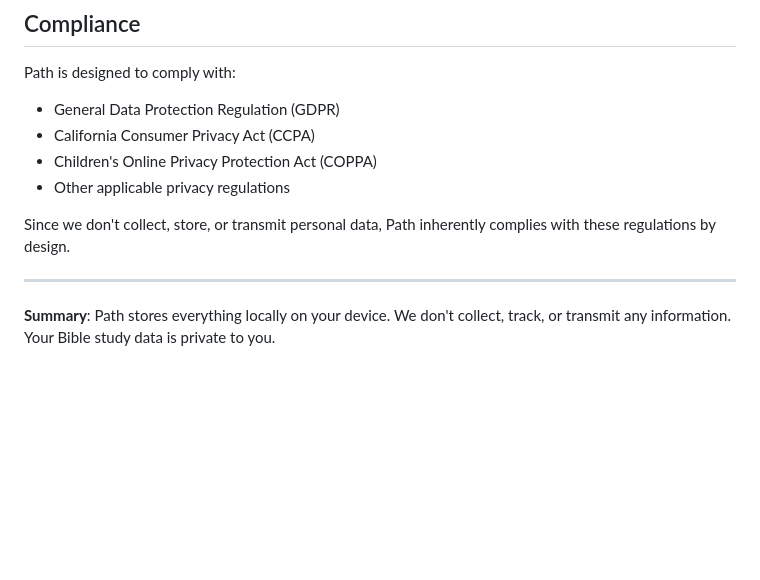
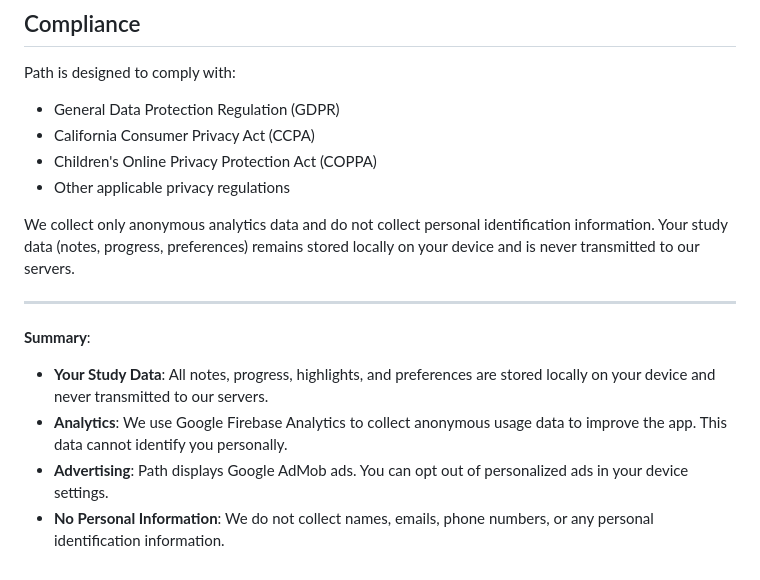
Before and after one commit to chartmann1590/path, a Markdown page: PRIVACY.md, the part around the change printed below. GitHub-like rendering; blank space fills up the shorter version.

```diff
--- a/PRIVACY.md
+++ b/PRIVACY.md
@@ -122,8 +175,12 @@ Path is designed to comply with:
 - Children's Online Privacy Protection Act (COPPA)
 - Other applicable privacy regulations
 
-Since we don't collect, store, or transmit personal data, Path inherently complies with these regulations by design.
+We collect only anonymous analytics data and do not collect personal identification information. Your study data (notes, progress, preferences) remains stored locally on your device and is never transmitted to our servers.
 
 ---
 
-**Summary**: Path stores everything locally on your device. We don't collect, track, or transmit any information. Your Bible study data is private to you.
+**Summary**:
+- **Your Study Data**: All notes, progress, highlights, and preferences are stored locally on your device and never transmitted to our servers.
+- **Analytics**: We use Google Firebase Analytics to collect anonymous usage data to improve the app. This data cannot identify you personally.
+- **Advertising**: Path displays Google AdMob ads. You can opt out of personalized ads in your device settings.
+- **No Personal Information**: We do not collect names, emails, phone numbers, or any personal identification information.
```
Also changed, not shown: other parts of PRIVACY.md (+66 -13 lines).
